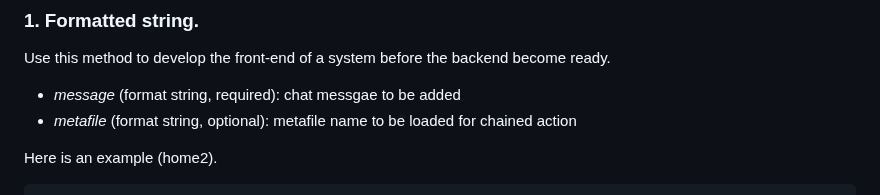
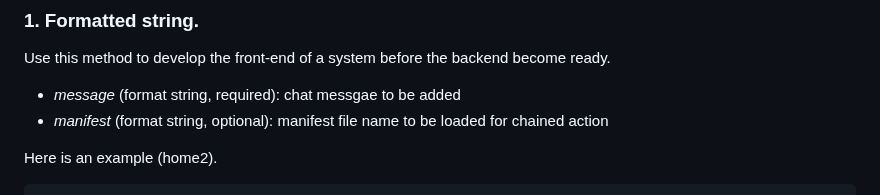
Before and after one commit to receptron/SlashGPT, a Markdown page: README.md, the part around the change. Rendered like a GitHub page.

```diff
--- a/README.md
+++ b/README.md
@@ -113,7 +113,7 @@ It supports three different methods.
 Use this method to develop the front-end of a system before the backend become ready.
 
 - *message* (format string, required): chat messgae to be added
-- *metafile* (format string, optional): metafile name to be loaded for chained action
+- *manifest* (format string, optional): manifest file name to be loaded for chained action
 
 Here is an example (home2).
 
```
